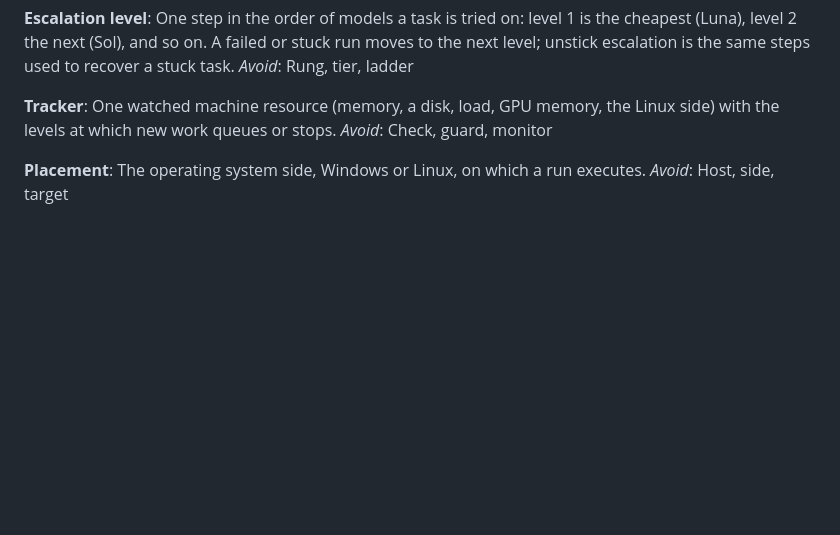
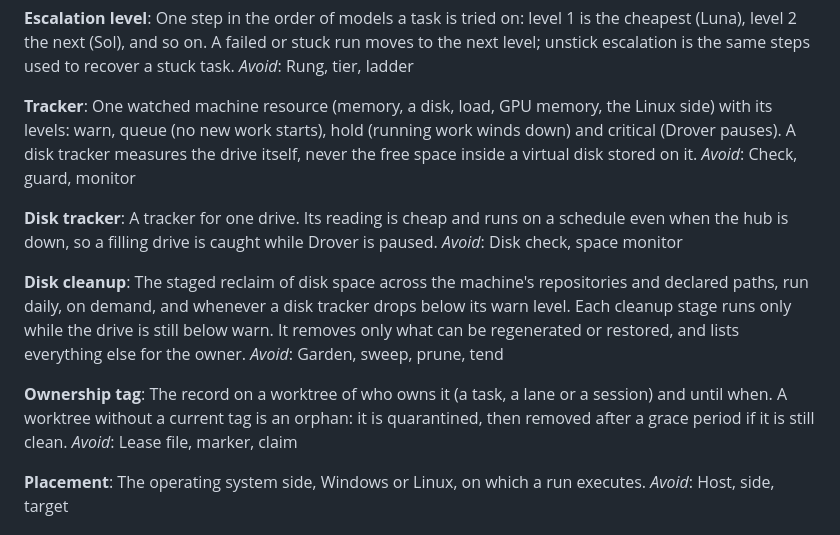
Before and after one commit to johnml1135/drover, a Markdown page: GLOSSARY.md, the part around the change. GitHub-like rendering; blank space fills up the shorter version.

Commit message:
Design disk tracker and disk cleanup; add glossary terms
H: filled and killed WSL while Drover's disk trackers only gated admission.
Owner decisions: an always-on disk tracker reading, four tracker levels,
staged disk cleanup across all machine repos, ownership tags and one lock.

Co-Authored-By: Claude Opus 5.5 <noreply@anthropic.com>

```diff
--- a/GLOSSARY.md
+++ b/GLOSSARY.md
@@ -42,8 +42,20 @@ One step in the order of models a task is tried on: level 1 is the cheapest (Lun
 _Avoid_: Rung, tier, ladder
 
 **Tracker**:
-One watched machine resource (memory, a disk, load, GPU memory, the Linux side) with the levels at which new work queues or stops.
+One watched machine resource (memory, a disk, load, GPU memory, the Linux side) with its levels: warn, queue (no new work starts), hold (running work winds down) and critical (Drover pauses). A disk tracker measures the drive itself, never the free space inside a virtual disk stored on it.
 _Avoid_: Check, guard, monitor
+
+**Disk tracker**:
+A tracker for one drive. Its reading is cheap and runs on a schedule even when the hub is down, so a filling drive is caught while Drover is paused.
+_Avoid_: Disk check, space monitor
+
+**Disk cleanup**:
+The staged reclaim of disk space across the machine's repositories and declared paths, run daily, on demand, and whenever a disk tracker drops below its warn level. Each cleanup stage runs only while the drive is still below warn. It removes only what can be regenerated or restored, and lists everything else for the owner.
+_Avoid_: Garden, sweep, prune, tend
+
+**Ownership tag**:
+The record on a worktree of who owns it (a task, a lane or a session) and until when. A worktree without a current tag is an orphan: it is quarantined, then removed after a grace period if it is still clean.
+_Avoid_: Lease file, marker, claim
 
 **Placement**:
 The operating system side, Windows or Linux, on which a run executes.
```
Also changed, not shown: 1 other file.
